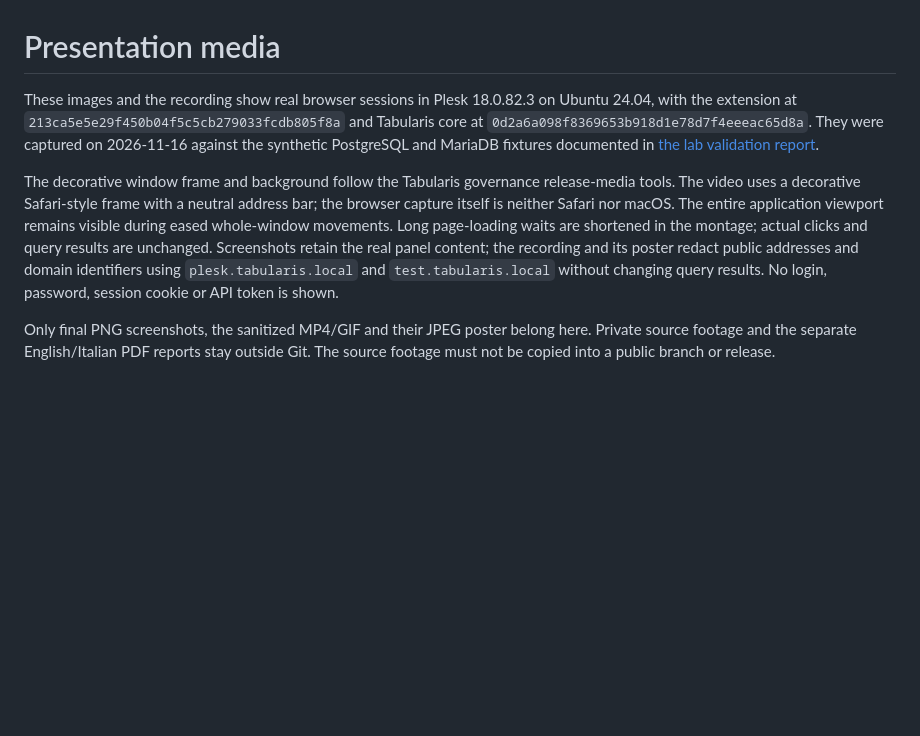
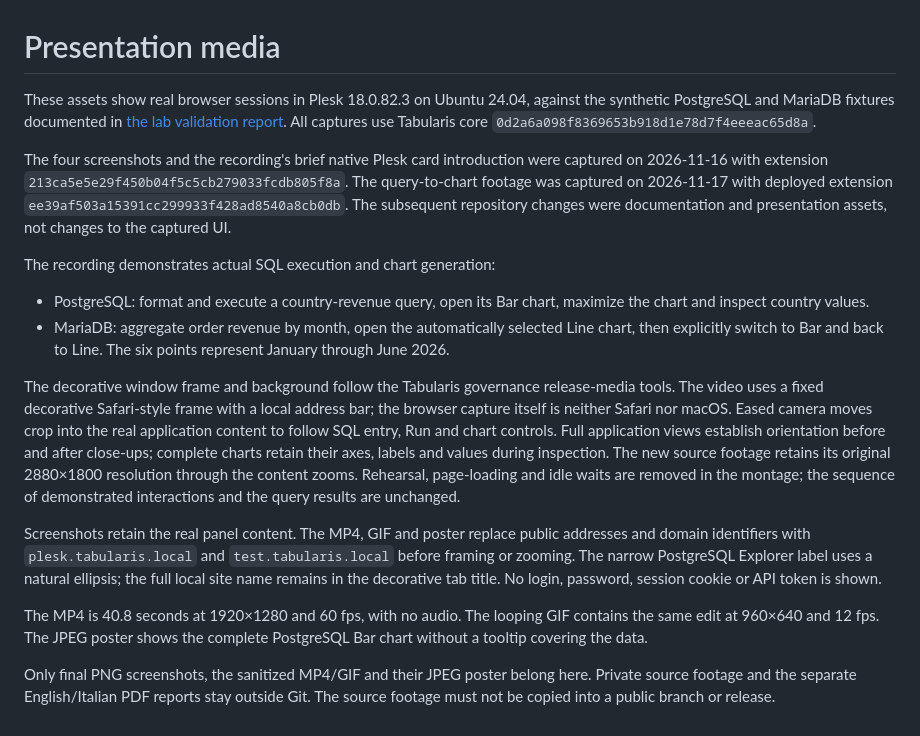
Before and after one commit to TabularisDB/tabularis-plesk-extension, a Markdown page: assets/README.md, the part around the change. GitHub-like rendering; blank space fills up the shorter version.

Commit message:
docs: demonstrate real query-to-chart workflows with focused camera moves

```diff
--- a/assets/README.md
+++ b/assets/README.md
@@ -1,21 +1,44 @@
 # Presentation media
 
-These images and the recording show real browser sessions in Plesk 18.0.82.3 on
-Ubuntu 24.04, with the extension at `213ca5e5e29f450b04f5c5cb279033fcdb805f8a`
-and Tabularis core at `0d2a6a098f8369653b918d1e78d7f4eeeac65d8a`.
-They were captured on 2026-11-16 against the synthetic PostgreSQL and MariaDB
-fixtures documented in [the lab validation report](../lab/VALIDATION.md).
+These assets show real browser sessions in Plesk 18.0.82.3 on Ubuntu 24.04,
+against the synthetic PostgreSQL and MariaDB fixtures documented in
+[the lab validation report](../lab/VALIDATION.md). All captures use Tabularis
+core `0d2a6a098f8369653b918d1e78d7f4eeeac65d8a`.
+
+The four screenshots and the recording's brief native Plesk card introduction
+were captured on 2026-11-16 with extension
+`213ca5e5e29f450b04f5c5cb279033fcdb805f8a`. The query-to-chart footage was
+captured on 2026-11-17 with deployed extension
+`ee39af503a15391cc299933f428ad8540a8cb0db`. The subsequent repository changes
+were documentation and presentation assets, not changes to the captured UI.
+
+The recording demonstrates actual SQL execution and chart generation:
+
+- PostgreSQL: format and execute a country-revenue query, open its Bar chart,
+  maximize the chart and inspect country values.
+- MariaDB: aggregate order revenue by month, open the automatically selected
+  Line chart, then explicitly switch to Bar and back to Line. The six points
+  represent January through June 2026.
 
 The decorative window frame and background follow the Tabularis governance
-release-media tools. The video uses a decorative Safari-style frame with a neutral
-address bar; the browser capture itself is neither Safari nor macOS. The entire
-application viewport remains visible during eased whole-window movements. Long
-page-loading waits are shortened in the montage; actual clicks and query results
-are unchanged. Screenshots retain
-the real panel content; the recording and its poster redact public addresses
-and domain identifiers using `plesk.tabularis.local` and `test.tabularis.local`
-without changing query results. No login, password,
-session cookie or API token is shown.
+release-media tools. The video uses a fixed decorative Safari-style frame with a
+local address bar; the browser capture itself is neither Safari nor macOS. Eased
+camera moves crop into the real application content to follow SQL entry, Run and
+chart controls. Full application views establish orientation before and after
+close-ups; complete charts retain their axes, labels and values during inspection.
+The new source footage retains its original 2880×1800 resolution through the
+content zooms. Rehearsal, page-loading and idle waits are removed in the montage;
+the sequence of demonstrated interactions and the query results are unchanged.
+
+Screenshots retain the real panel content. The MP4, GIF and poster replace public
+addresses and domain identifiers with `plesk.tabularis.local` and
+`test.tabularis.local` before framing or zooming. The narrow PostgreSQL Explorer
+label uses a natural ellipsis; the full local site name remains in the decorative
+tab title. No login, password, session cookie or API token is shown.
+
+The MP4 is 40.8 seconds at 1920×1280 and 60 fps, with no audio. The looping GIF
+contains the same edit at 960×640 and 12 fps. The JPEG poster shows the complete
+PostgreSQL Bar chart without a tooltip covering the data.
 
 Only final PNG screenshots, the sanitized MP4/GIF and their JPEG poster belong here.
 Private source footage and the separate English/Italian PDF reports stay outside
```
Also changed, not shown: README.md (+4 -2 lines), assets/videos/plesk-database-workflow.jpg, 2 other files.
